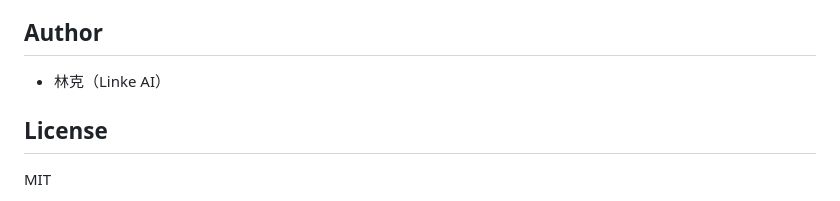
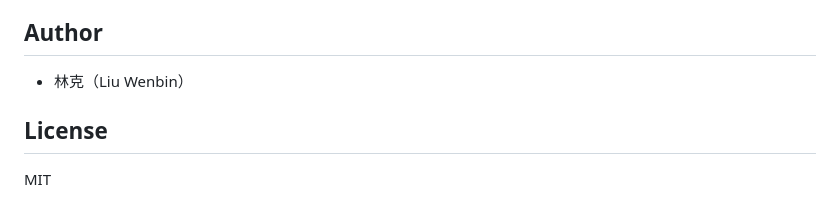
Before and after one commit to Laoyinbi6668/hermes-agent-hub, a Markdown page: README.md, the part around the change. GitHub-like rendering.

Commit message:
docs: 更新 README 中的作者信息

```diff
--- a/README.md
+++ b/README.md
@@ -95,7 +95,7 @@ pytest
 
 ## Author
 
-- 林克（Linke AI）
+- 林克（Liu Wenbin）
 
 ## License
 
```
